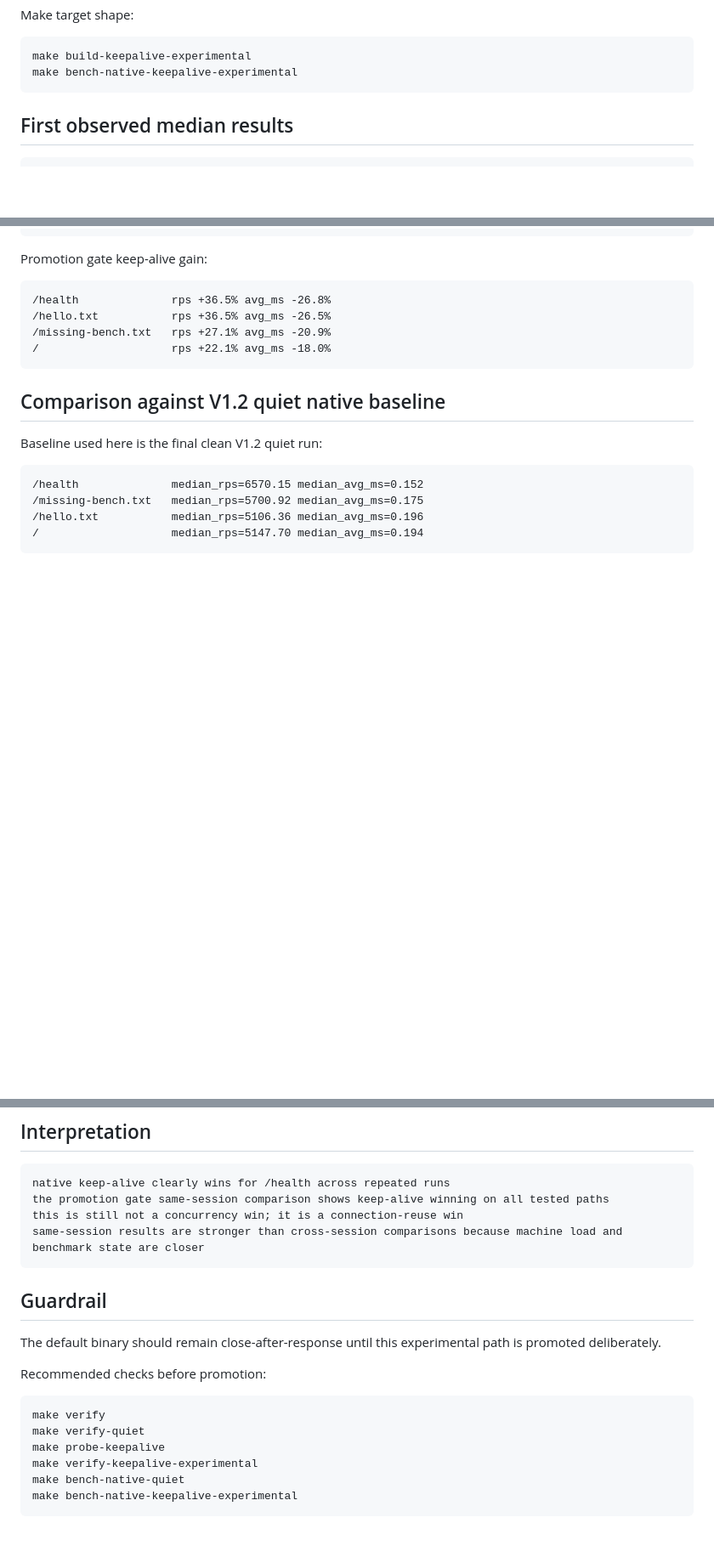
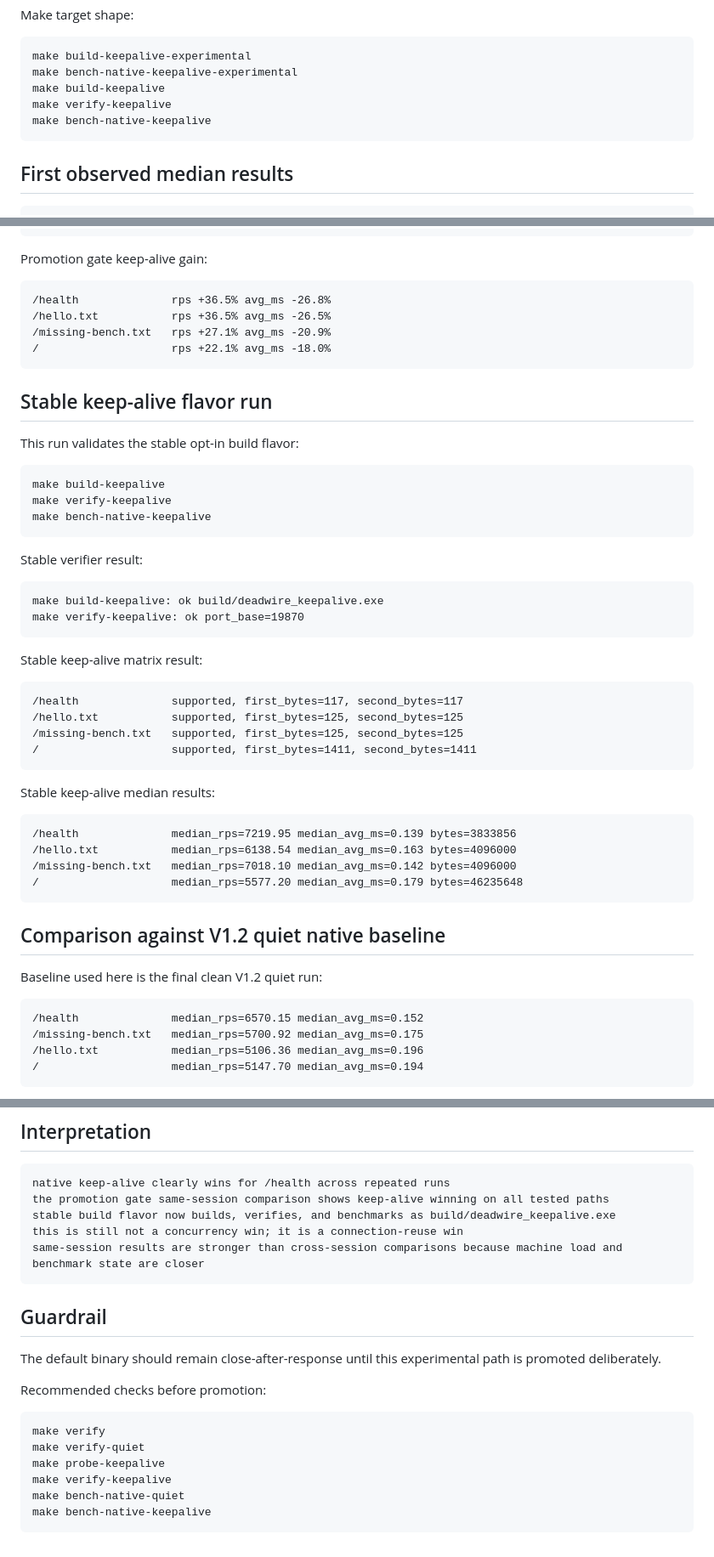
Before and after one commit to Deadbytes101/DEADWIRE-HTTPD, a Markdown page: docs/v1.3-keepalive-native-bench.md, 3 parts joined by grey strips. Shown at 85% size. GitHub-like rendering; blank space fills up the shorter version.

Commit message:
record stable keepalive flavor run

````diff
--- a/docs/v1.3-keepalive-native-bench.md
+++ b/docs/v1.3-keepalive-native-bench.md
@@ -38,6 +39,9 @@ Make target shape:
 ```powershell
 make build-keepalive-experimental
 make bench-native-keepalive-experimental
+make build-keepalive
+make verify-keepalive
+make bench-native-keepalive
 ```
 
 ## First observed median results
@@ -166,6 +170,41 @@ Promotion gate keep-alive gain:
 /                    rps +22.1% avg_ms -18.0%
 ```
 
+## Stable keep-alive flavor run
+
+This run validates the stable opt-in build flavor:
+
+```powershell
+make build-keepalive
+make verify-keepalive
+make bench-native-keepalive
+```
+
+Stable verifier result:
+
+```txt
+make build-keepalive: ok build/deadwire_keepalive.exe
+make verify-keepalive: ok port_base=19870
+```
+
+Stable keep-alive matrix result:
+
+```txt
+/health              supported, first_bytes=117, second_bytes=117
+/hello.txt           supported, first_bytes=125, second_bytes=125
+/missing-bench.txt   supported, first_bytes=125, second_bytes=125
+/                    supported, first_bytes=1411, second_bytes=1411
+```
+
+Stable keep-alive median results:
+
+```txt
+/health              median_rps=7219.95 median_avg_ms=0.139 bytes=3833856
+/hello.txt           median_rps=6138.54 median_avg_ms=0.163 bytes=4096000
+/missing-bench.txt   median_rps=7018.10 median_avg_ms=0.142 bytes=4096000
+/                    median_rps=5577.20 median_avg_ms=0.179 bytes=46235648
+```
+
 ## Comparison against V1.2 quiet native baseline
 
 Baseline used here is the final clean V1.2 quiet run:
@@ -200,6 +239,7 @@ Estimated keep-alive gain from the make target run:
 ```txt
 native keep-alive clearly wins for /health across repeated runs
 the promotion gate same-session comparison shows keep-alive winning on all tested paths
+stable build flavor now builds, verifies, and benchmarks as build/deadwire_keepalive.exe
 this is still not a concurrency win; it is a connection-reuse win
 same-session results are stronger than cross-session comparisons because machine load and benchmark state are closer
 ```
@@ -214,7 +254,7 @@ Recommended checks before promotion:
 make verify
 make verify-quiet
 make probe-keepalive
-make verify-keepalive-experimental
+make verify-keepalive
 make bench-native-quiet
-make bench-native-keepalive-experimental
+make bench-native-keepalive
 ```
````
Also changed, not shown: other parts of docs/v1.3-keepalive-native-bench.md (+1 -0 lines).
